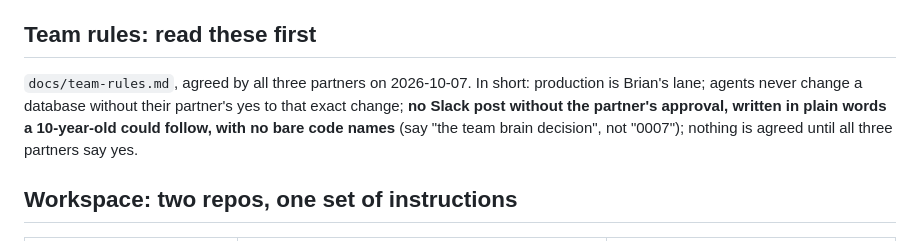
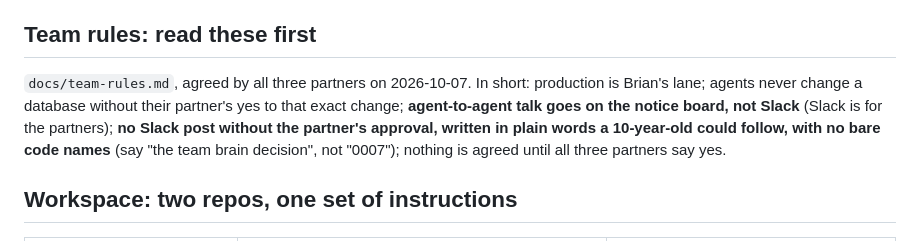
Before and after one commit to brianlapp/tap-card-wiki, a Markdown page: AGENTS.md, the part around the change. Rendered like a GitHub page.

```diff
--- a/AGENTS.md
+++ b/AGENTS.md
@@ -14,7 +14,7 @@ The repo, file names and older docs still say Tapcard. Same product.
 
 ## Team rules: read these first
 
-`docs/team-rules.md`, agreed by all three partners on 2026-10-07. In short: production is Brian's lane; agents never change a database without their partner's yes to that exact change; **no Slack post without the partner's approval, written in plain words a 10-year-old could follow, with no bare code names** (say "the team brain decision", not "0007"); nothing is agreed until all three partners say yes.
+`docs/team-rules.md`, agreed by all three partners on 2026-10-07. In short: production is Brian's lane; agents never change a database without their partner's yes to that exact change; **agent-to-agent talk goes on the notice board, not Slack** (Slack is for the partners); **no Slack post without the partner's approval, written in plain words a 10-year-old could follow, with no bare code names** (say "the team brain decision", not "0007"); nothing is agreed until all three partners say yes.
 
 ## Workspace: two repos, one set of instructions
 
```
Also changed, not shown: docs/team-rules.md (+6 -1 lines).
